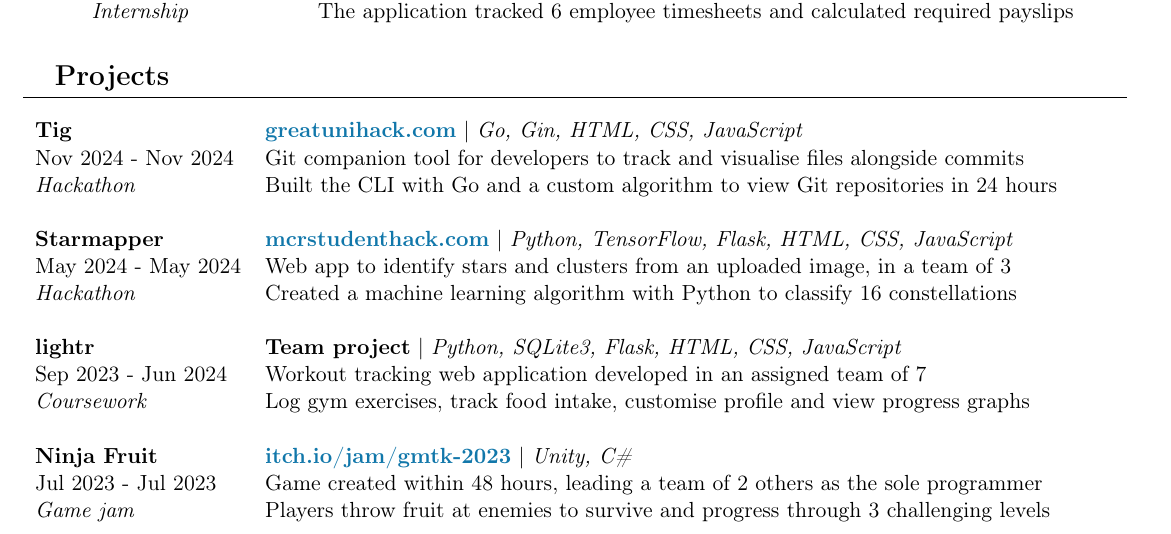
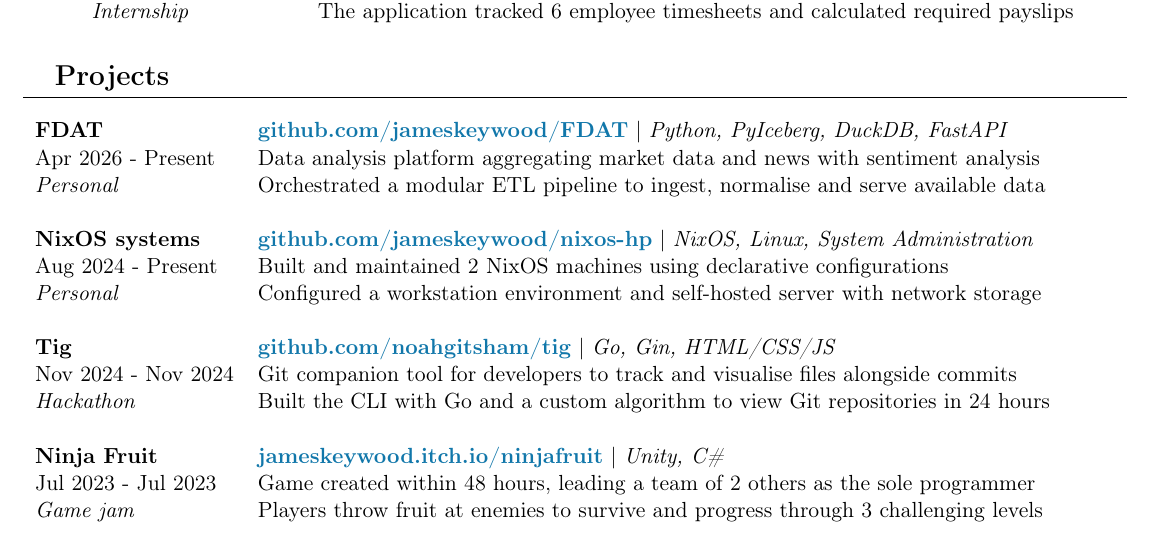
Before and after one commit to jameskeywood/cv, a LaTeX document (keywood.tex): part of the page, cut so that both start at the same text. Compiled offline with pdfLaTeX.

Commit message:
Update project section

```diff
--- a/keywood.tex
+++ b/keywood.tex
@@ -14,8 +14,6 @@
 \usepackage[none]{hyphenat} % no hyphens
 
 \definecolor{Theme}{RGB}{17, 119, 170} % set accent theme
-
-\colorlet{Highlight}{Theme!15} % This creates a version that is 15% Theme and 85% white
 
 \geometry{a4paper, margin=0.3in} % set page sizing
 \hypersetup{colorlinks=true, linkcolor=black, urlcolor=Theme} % link formatting
@@ -71,16 +69,16 @@
 
 \section{Projects}
 \begin{tabular}{ l p{15in} }
-    \textbf{Tig} & \href{https://greatunihack.com/}{\textbf{greatunihack.com}} | \textit{Go, Gin, HTML, CSS, JavaScript}\\
+	\textbf{FDAT} & \href{https://github.com/jameskeywood/FDAT}{\textbf{github.com/jameskeywood/FDAT}} | \textit{Python, PyIceberg, DuckDB, FastAPI}\\
+    Apr 2026 - Present & Data analysis platform aggregating market data and news with sentiment analysis\\
+    \textit{Personal} & Orchestrated a modular ETL pipeline to ingest, normalise and serve available data\\\\
+	\textbf{NixOS systems} & \href{https://github.com/jameskeywood/nixos-hp}{\textbf{github.com/jameskeywood/nixos-hp}} | \textit{NixOS, Linux, System Administration}\\
+    Aug 2024 - Present &  Built and maintained 2 NixOS machines using declarative configurations\\
+    \textit{Personal} & Configured a workstation environment and self-hosted server with network storage\\\\
+    \textbf{Tig} & \href{https://github.com/noahgitsham/tig}{\textbf{github.com/noahgitsham/tig}} | \textit{Go, Gin, HTML/CSS/JS}\\
     Nov 2024 - Nov 2024 & Git companion tool for developers to track and visualise files alongside commits\\
     \textit{Hackathon} & Built the CLI with Go and a custom algorithm to view Git repositories in 24 hours\\\\
-    \textbf{Starmapper} & \href{https://mcrstudenthack.com/}{\textbf{mcrstudenthack.com}} | \textit{Python, TensorFlow, Flask, HTML, CSS, JavaScript}\\
-    May 2024 - May 2024 & Web app to identify stars and clusters from an uploaded image, in a team of 3\\
-    \textit{Hackathon} & Created a machine learning algorithm with Python to classify 16 constellations\\\\
-    \textbf{lightr} & \textbf{Team project} | \textit{Python, SQLite3, Flask, HTML, CSS, JavaScript}\\
-    Sep 2023 - Jun 2024 & Workout tracking web application developed in an assigned team of 7\\
-    \textit{Coursework} & Log gym exercises, track food intake, customise profile and view progress graphs\\\\
-    \textbf{Ninja Fruit} & \href{https://itch.io/jam/gmtk-2023}{\textbf{itch.io/jam/gmtk-2023}} | \textit{Unity, C\#}\\
+    \textbf{Ninja Fruit} & \href{https://jameskeywood.itch.io/ninjafruit}{\textbf{jameskeywood.itch.io/ninjafruit}} | \textit{Unity, C\#}\\
     Jul 2023 - Jul 2023 & Game created within 48 hours, leading a team of 2 others as the sole programmer\\
     \textit{Game jam} & Players throw fruit at enemies to survive and progress through 3 challenging levels\\\\
 \end{tabular}
```
Also changed, not shown: keywood.pdf, 1 other file.
